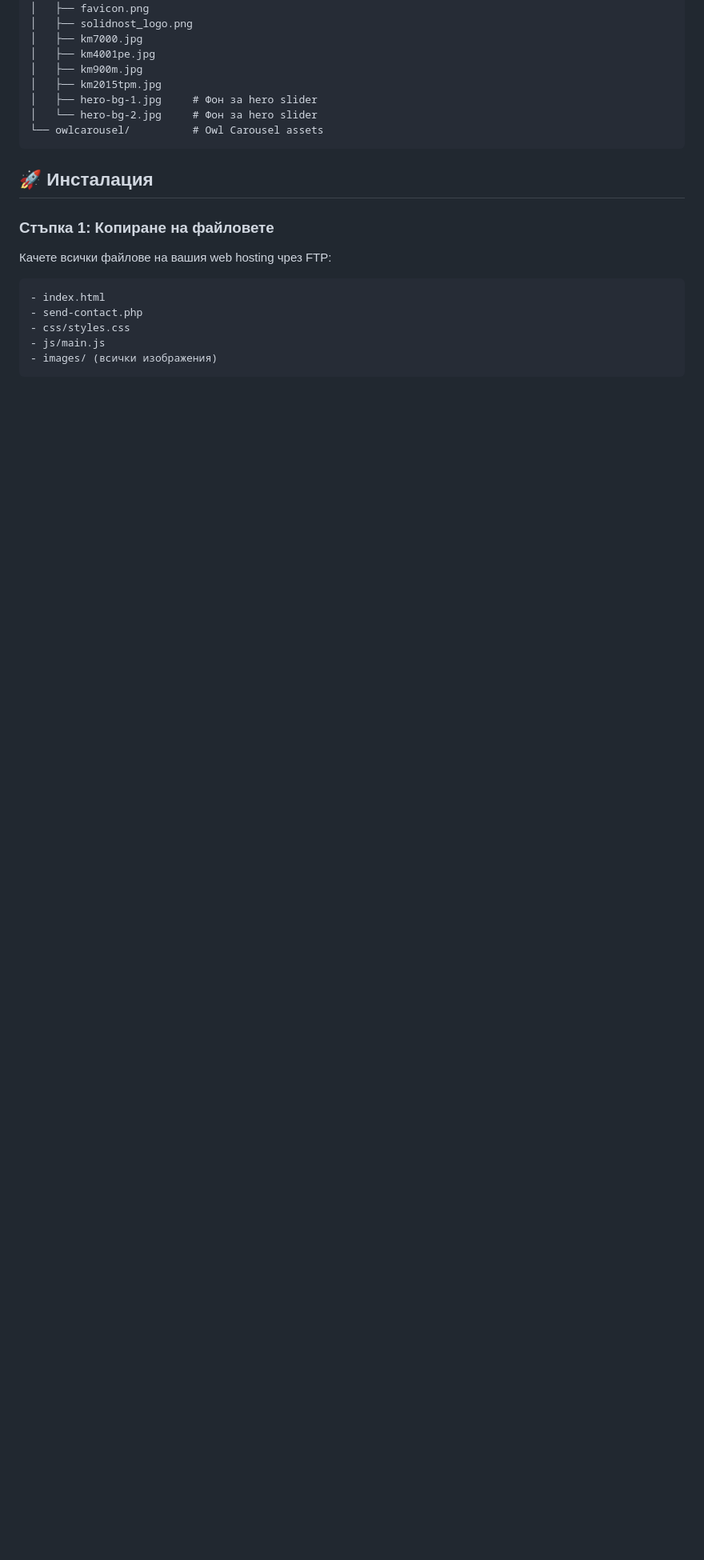
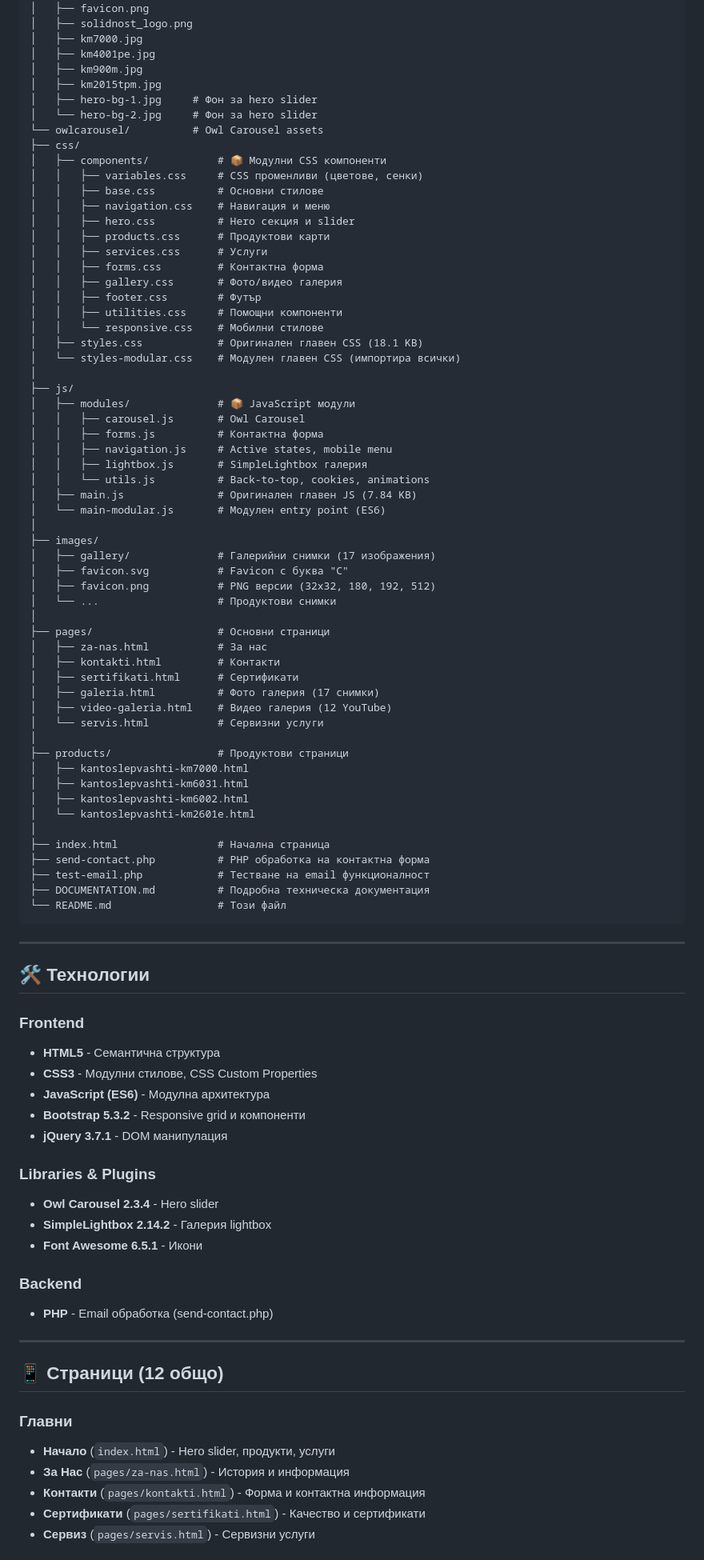
Before and after one commit to anton-grozev/solidnost, a Markdown page: README.md, the part around the change printed below. Shown: that part at 80% size. Drawn GitHub-style; blank space fills up the shorter version.

Commit message:
Readme udpated

````diff
--- a/README.md
+++ b/README.md
@@ -65,17 +47,86 @@ solidnost/
 │   ├── hero-bg-1.jpg     # Фон за hero slider
 │   └── hero-bg-2.jpg     # Фон за hero slider
 └── owlcarousel/          # Owl Carousel assets
+├── css/
+│   ├── components/           # 📦 Модулни CSS компоненти
+│   │   ├── variables.css     # CSS променливи (цветове, сенки)
+│   │   ├── base.css          # Основни стилове
+│   │   ├── navigation.css    # Навигация и меню
+│   │   ├── hero.css          # Hero секция и slider
+│   │   ├── products.css      # Продуктови карти
+│   │   ├── services.css      # Услуги
+│   │   ├── forms.css         # Контактна форма
+│   │   ├── gallery.css       # Фото/видео галерия
+│   │   ├── footer.css        # Футър
+│   │   ├── utilities.css     # Помощни компоненти
+│   │   └── responsive.css    # Мобилни стилове
+│   ├── styles.css            # Оригинален главен CSS (18.1 KB)
+│   └── styles-modular.css    # Модулен главен CSS (импортира всички)
+│
+├── js/
+│   ├── modules/              # 📦 JavaScript модули
+│   │   ├── carousel.js       # Owl Carousel
+│   │   ├── forms.js          # Контактна форма
+│   │   ├── navigation.js     # Active states, mobile menu
+│   │   ├── lightbox.js       # SimpleLightbox галерия
+│   │   └── utils.js          # Back-to-top, cookies, animations
+│   ├── main.js               # Оригинален главен JS (7.84 KB)
+│   └── main-modular.js       # Модулен entry point (ES6)
+│
+├── images/
+│   ├── gallery/              # Галерийни снимки (17 изображения)
+│   ├── favicon.svg           # Favicon с буква "С"
+│   ├── favicon.png           # PNG версии (32x32, 180, 192, 512)
+│   └── ...                   # Продуктови снимки
+│
+├── pages/                    # Основни страници
+│   ├── za-nas.html           # За нас
+│   ├── kontakti.html         # Контакти
+│   ├── sertifikati.html      # Сертификати
+│   ├── galeria.html          # Фото галерия (17 снимки)
+│   ├── video-galeria.html    # Видео галерия (12 YouTube)
+│   └── servis.html           # Сервизни услуги
+│
+├── products/                 # Продуктови страници
+│   ├── kantoslеpvashti-km7000.html
+│   ├── kantoslеpvashti-km6031.html
+│   ├── kantoslеpvashti-km6002.html
+│   └── kantoslеpvashti-km2601e.html
+│
+├── index.html                # Начална страница
+├── send-contact.php          # PHP обработка на контактна форма
+├── test-email.php            # Тестване на email функционалност
+├── DOCUMENTATION.md          # Подробна техническа документация
+└── README.md                 # Този файл
 ```
 
-## 🚀 Инсталация
+---
 
-### Стъпка 1: Копиране на файловете
+## 🛠️ Технологии
 
-Качете всички файлове на вашия web hosting чрез FTP:
+### Frontend
+- **HTML5** - Семантична структура
+- **CSS3** - Модулни стилове, CSS Custom Properties
+- **JavaScript (ES6)** - Модулна архитектура
+- **Bootstrap 5.3.2** - Responsive grid и компоненти
+- **jQuery 3.7.1** - DOM манипулация
 
-```
-- index.html
-- send-contact.php
-- css/styles.css
-- js/main.js
-- images/ (всички изображения)
+### Libraries & Plugins
+- **Owl Carousel 2.3.4** - Hero slider
+- **SimpleLightbox 2.14.2** - Галерия lightbox
+- **Font Awesome 6.5.1** - Икони
+
+### Backend
+- **PHP** - Email обработка (send-contact.php)
+
+---
+
+## 📱 Страници (12 общо)
+
+### Главни
+- **Начало** (`index.html`) - Hero slider, продукти, услуги
+- **За Нас** (`pages/za-nas.html`) - История и информация
+- **Контакти** (`pages/kontakti.html`) - Форма и контактна информация
+- **Сертификати** (`pages/sertifikati.html`) - Качество и сертификати
+- **Сервиз** (`pages/servis.html`) - Сервизни услуги
+
````
Also changed, not shown: other parts of README.md (+212 -154 lines).
